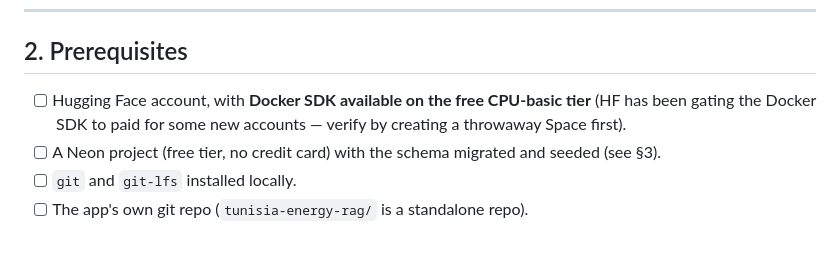
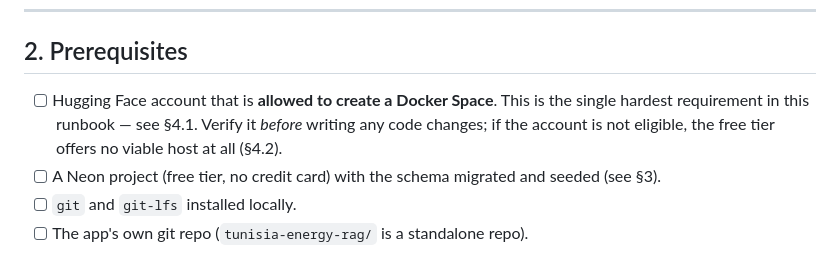
Before and after one commit to siso-kh/tunisia-energy-rag, a Markdown page: DEPLOY_HF_SPACE.md, the part around one of its changes. Rendered like a GitHub page.

```diff
--- a/DEPLOY_HF_SPACE.md
+++ b/DEPLOY_HF_SPACE.md
@@ -44,9 +44,10 @@ remains for local development and is unchanged by this deployment.
 
 ## 2. Prerequisites
 
-- [ ] Hugging Face account, with **Docker SDK available on the free CPU-basic tier**
-      (HF has been gating the Docker SDK to paid for some new accounts — verify
-      by creating a throwaway Space first).
+- [ ] Hugging Face account that is **allowed to create a Docker Space**. This is
+      the single hardest requirement in this runbook — see §4.1. Verify it
+      *before* writing any code changes; if the account is not eligible, the
+      free tier offers no viable host at all (§4.2).
 - [ ] A Neon project (free tier, no credit card) with the schema migrated and
       seeded (see §3).
 - [ ] `git` and `git-lfs` installed locally.
```
Also changed, not shown: other parts of DEPLOY_HF_SPACE.md (+75 -14 lines).
